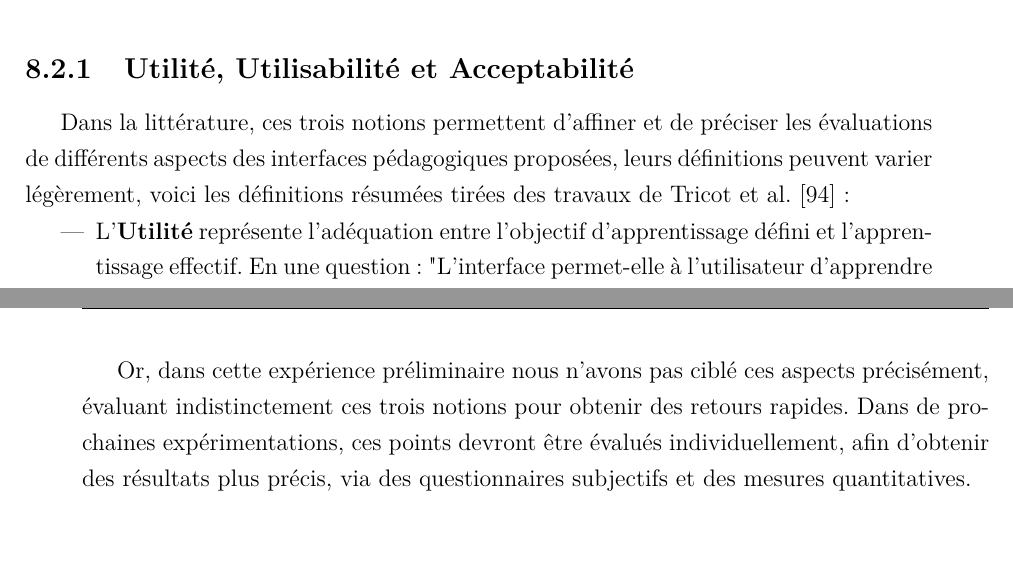
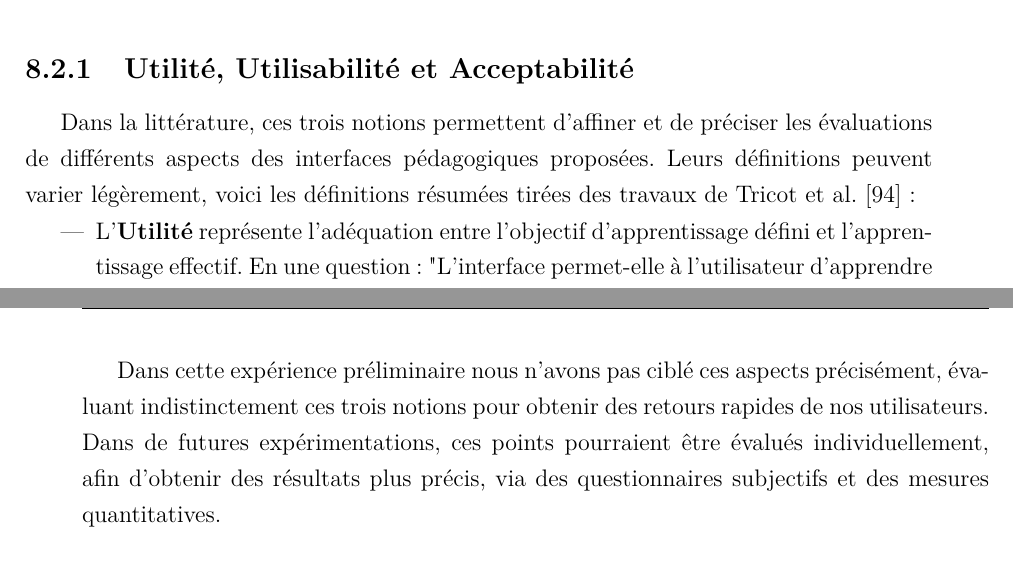
Before and after one commit to Kwarthys/BeeKeeper, a LaTeX thesis (LateXFiles/LateXThese/Manuscrit_Last.tex, which reads LateXFiles/LateXThese/ChapitreEvalVR/EvalVR.tex): two parts of pages 154 and 155 of 178, joined at a grey line, cut so that both start at the same text. Compiled offline with pdfLaTeX.

Commit message:
Ch8 hotfix

```diff
--- a/LateXFiles/LateXThese/ChapitreEvalVR/EvalVR.tex
+++ b/LateXFiles/LateXThese/ChapitreEvalVR/EvalVR.tex
@@ -187,14 +187,14 @@ Les apiculteurs s'intéressent peu aux phéromones, ce qui, couplé à l'utilisa
 
 
 		\subsection{Utilité, Utilisabilité et Acceptabilité}
-		Dans la littérature, ces trois notions permettent d'affiner et de préciser les évaluations de différents aspects des interfaces pédagogiques proposées, leurs définitions peuvent varier légèrement, voici les définitions résumées tirées des travaux de Tricot et al. \cite{tricot_utilite_2003} :
+		Dans la littérature, ces trois notions permettent d'affiner et de préciser les évaluations de différents aspects des interfaces pédagogiques proposées. Leurs définitions peuvent varier légèrement, voici les définitions résumées tirées des travaux de Tricot et al. \cite{tricot_utilite_2003} :
 		\begin{itemize}
 			\item L'\textbf{Utilité} représente l'adéquation entre l'objectif d'apprentissage défini et l'apprentissage effectif. En une question : "L'interface permet-elle à l'utilisateur d'apprendre les concepts souhaités par les concepteurs/pédagogues ?"
 			\item L'\textbf{Utilisabilité} représente la facilité d'utilisation de l'interface, navigation, présentation des données et actions possibles, facilité d'apprentissage etc. En une question : "L'interface demande-t-elle beaucoup d'efforts pour réaliser la tâche demandée ?"
 			\item L'\textbf{Acceptabilité} représente la perception de l'utilisateur de l'utilité et de l'utilisabilité de l'interface, en y mêlant le contexte social et des connaissances et opinions \textit{a priori}. En une question : "Les utilisateurs déciderons/recommanderons-t-ils d'utiliser cette interface ?"
 		\end{itemize}
 
-		Or, dans cette expérience préliminaire nous n'avons pas ciblé ces aspects précisément, évaluant indistinctement ces trois notions pour obtenir des retours rapides. Dans de prochaines expérimentations, ces points devront être évalués individuellement, afin d'obtenir des résultats plus précis, via des questionnaires subjectifs et des mesures quantitatives.
+		Dans cette expérience préliminaire nous n'avons pas ciblé ces aspects précisément, évaluant indistinctement ces trois notions pour obtenir des retours rapides de nos utilisateurs. Dans de futures expérimentations, ces points pourraient être évalués individuellement, afin d'obtenir des résultats plus précis, via des questionnaires subjectifs et des mesures quantitatives.
 
 	\section{Perspectives}
  	Cette expérience étant préliminaire, nous n'avions pas mis en place de détection d'erreurs afin de détecter si l'utilisateur réalisait correctement sa division. Ainsi, une nouvelle itération de cette expérience avec ce mécanisme de vérification aura un intérêt plus prononcé. Y ajouter le couplage à notre simulation pour observer les résultats des mouvements qu'a fait l'utilisateur est aussi une perspective, au prix d'une installation plus conséquente. Les résultats favorables que nous avons obtenus nous poussent vers la réalisation d'une nouvelle itération de cette expérience.
```
